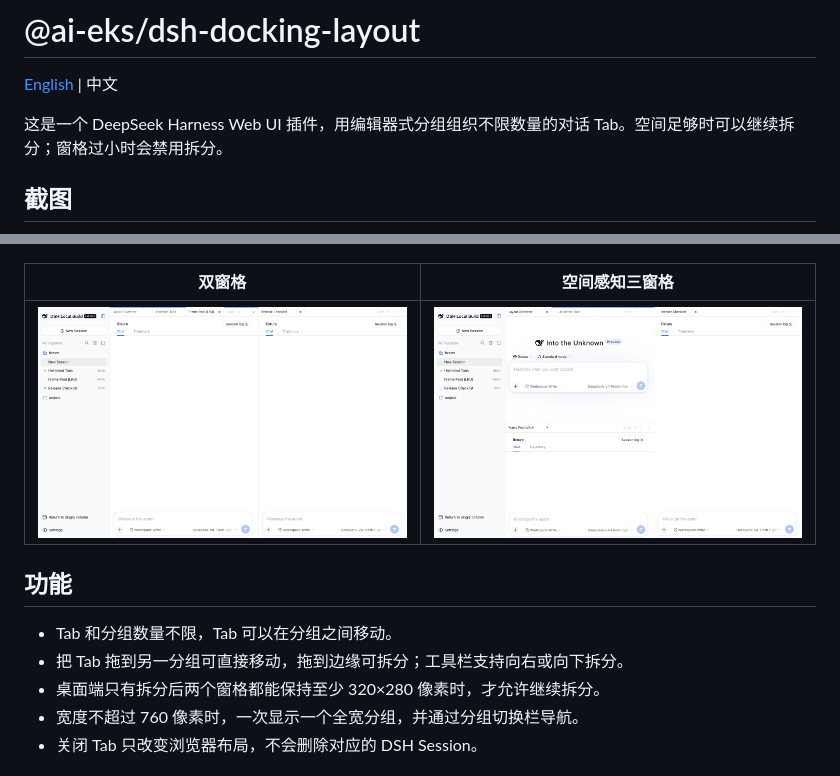
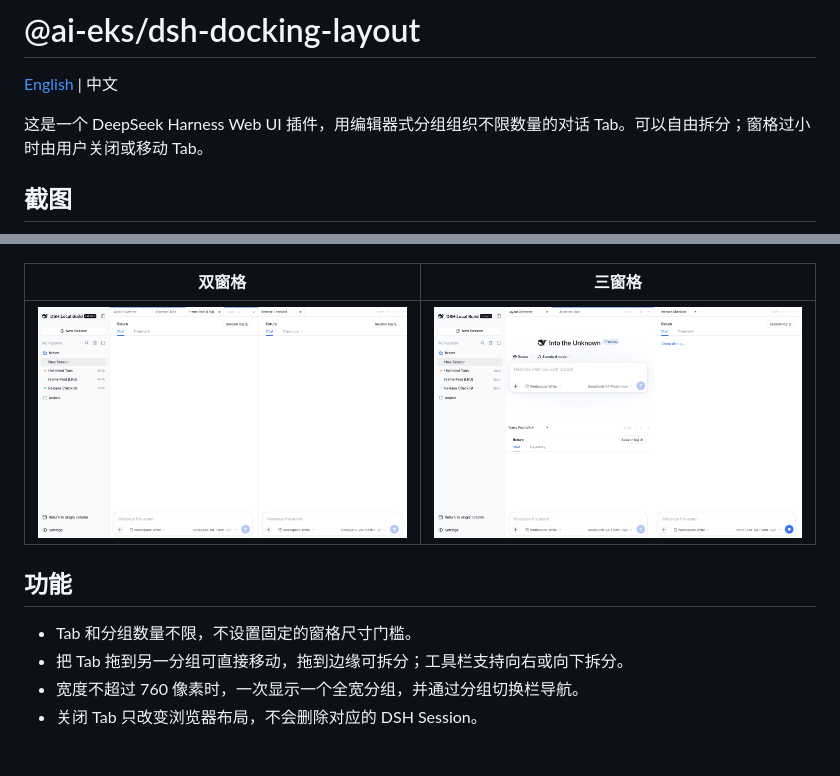
Before and after one commit to ai-eks/dsh-docking-layout, a Markdown page: README.zh.md, 2 parts joined by grey strips. Drawn GitHub-style; pictures changed too: docs/images/space-aware-grid.png (deleted), docs/images/three-groups.png (added).

```diff
--- a/README.zh.md
+++ b/README.zh.md
@@ -2,21 +2,20 @@
 
 [English](README.md) | 中文
 
-这是一个 DeepSeek Harness Web UI 插件，用编辑器式分组组织不限数量的对话 Tab。空间足够时可以继续拆分；窗格过小时会禁用拆分。
+这是一个 DeepSeek Harness Web UI 插件，用编辑器式分组组织不限数量的对话 Tab。可以自由拆分；窗格过小时由用户关闭或移动 Tab。
 
 ## 截图
 
 ![不限数量的对话 Tab](docs/images/unlimited-tabs.png)
 
-| 双窗格 | 空间感知三窗格 |
+| 双窗格 | 三窗格 |
 | --- | --- |
-| ![双对话分组](docs/images/two-groups.png) | ![空间感知三分组布局](docs/images/space-aware-grid.png) |
+| ![双对话分组](docs/images/two-groups.png) | ![三对话分组](docs/images/three-groups.png) |
 
 ## 功能
 
-- Tab 和分组数量不限，Tab 可以在分组之间移动。
+- Tab 和分组数量不限，不设置固定的窗格尺寸门槛。
 - 把 Tab 拖到另一分组可直接移动，拖到边缘可拆分；工具栏支持向右或向下拆分。
-- 桌面端只有拆分后两个窗格都能保持至少 320×280 像素时，才允许继续拆分。
 - 宽度不超过 760 像素时，一次显示一个全宽分组，并通过分组切换栏导航。
 - 关闭 Tab 只改变浏览器布局，不会删除对应的 DSH Session。
 
```
Also changed, not shown: README.md (+4 -5 lines), 4 other files.
